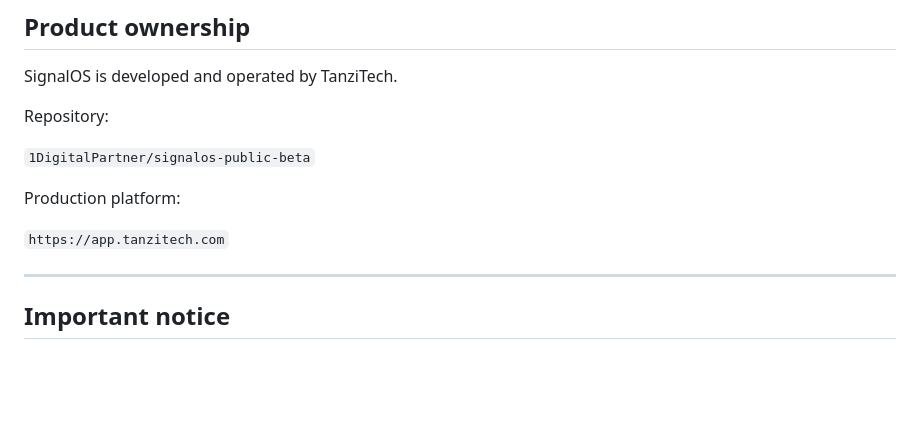
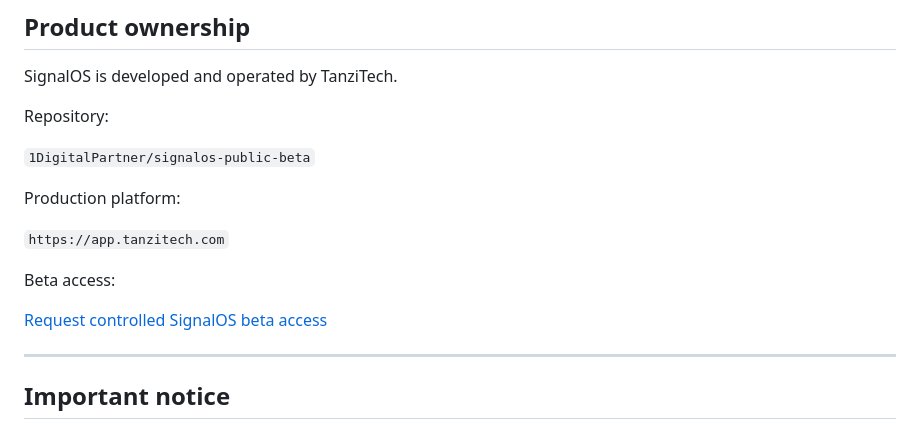
Before and after one commit to 1DigitalPartner/signalos-public-beta, a Markdown page: README.md, the part around the change. GitHub-like rendering; blank space fills up the shorter version.

Commit message:
Link public beta documentation to live access form

```diff
--- a/README.md
+++ b/README.md
@@ -309,6 +309,10 @@ Production platform:
 
 `https://app.tanzitech.com`
 
+Beta access:
+
+[Request controlled SignalOS beta access](https://app.tanzitech.com/beta)
+
 ---
 
 ## Important notice
```
Also changed, not shown: DESIGN_PARTNER_PROGRAM.md (+1 -1 lines), GETTING_STARTED.md (+1 -1 lines).
